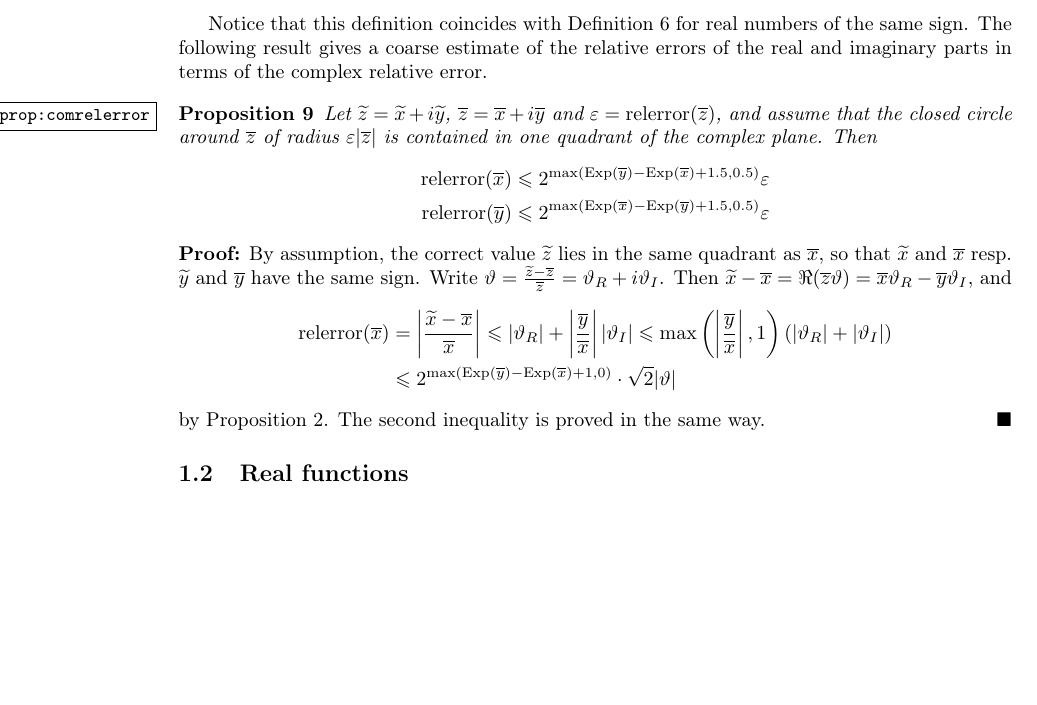
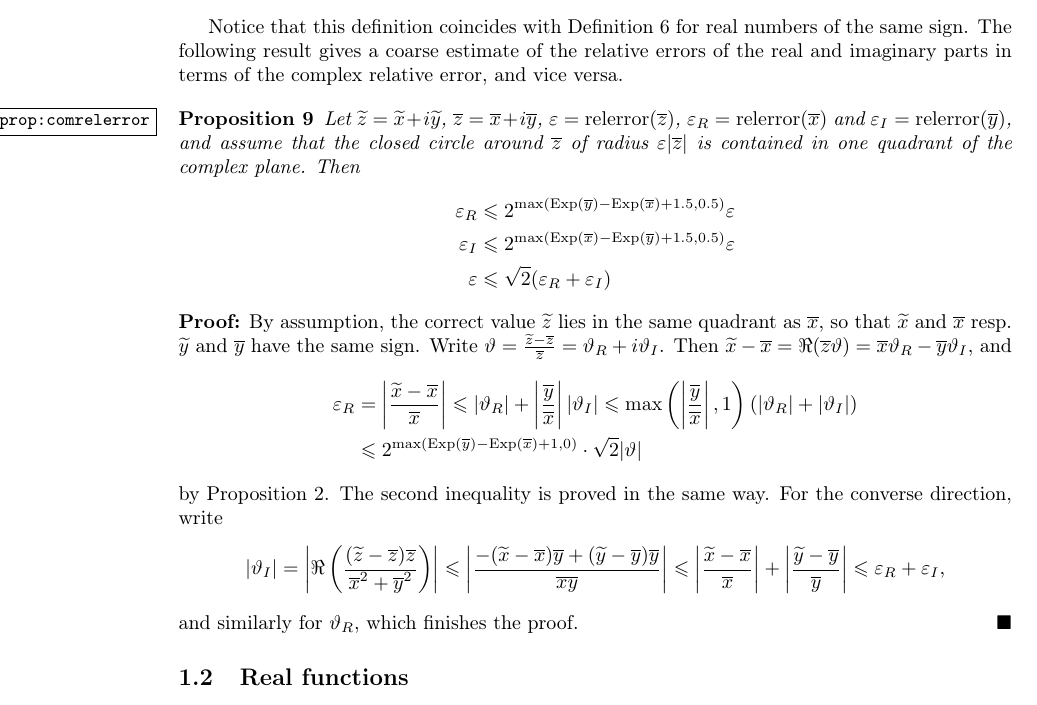
Before and after one commit to Distrotech/mpc, a LaTeX document (doc/algorithms.tex): part of page 4 of 13, cut so that both start at the same text, the shorter picture padded with empty space. Compiled offline with pdfLaTeX.

Commit message:
algorithms.tex: added converse estimation for real errors
git-svn-id: svn://scm.gforge.inria.fr/svn/mpc/trunk@603 211d60ee-9f03-0410-a15a-8952a2c7a4e4

```diff
--- a/doc/algorithms.tex
+++ b/doc/algorithms.tex
@@ -295,19 +295,23 @@ Then the {\em relative error} of $\appro z$ is
 Notice that this definition coincides with Definition~\ref {def:relerror}
 for real numbers of the same sign. The following result gives a coarse
 estimate of the relative errors of the real and imaginary parts in terms of
-the complex relative error.
+the complex relative error, and vice versa.
 
 \begin {prop}
 \label {prop:comrelerror}
-Let $\corr z = \corr x + i \corr y$, $\appro z = \appro x + i \appro y$ and
+Let $\corr z = \corr x + i \corr y$, $\appro z = \appro x + i \appro y$,
 $\epsilon = \relerror (\appro z)$,
+$\epsilon_R = \relerror (\appro x)$ and
+$\epsilon_I = \relerror (\appro y)$,
 and assume that the closed circle around $\appro z$ of radius
 $\epsilon |\appro z|$ is contained in one quadrant of the complex plane. Then
 \begin {align*}
-\relerror (\appro x)
+\epsilon_R
 &\leq 2^{\max (\Exp (\appro y) - \Exp (\appro x) + 1.5, 0.5)} \epsilon \\
-\relerror (\appro y)
-&\leq 2^{\max (\Exp (\appro x) - \Exp (\appro y) + 1.5, 0.5)} \epsilon
+\epsilon_I
+&\leq 2^{\max (\Exp (\appro x) - \Exp (\appro y) + 1.5, 0.5)} \epsilon \\
+\epsilon
+&\leq \sqrt 2 (\epsilon_R + \epsilon_I)
 \end {align*}
 \end {prop}
 
@@ -319,7 +323,7 @@ have the same sign. Write $\theta = \frac {\corr z - \appro z}{\appro z}
 $\corr x - \appro x = \Re (\appro z \theta)
 = \appro x \theta_R - \appro y \theta_I$, and
 \begin {align*}
-\relerror (\appro x)
+\epsilon_R
 &= \left| \frac {\corr x - \appro x}{\appro x} \right|
 \leq |\theta_R| + \left| \frac {\appro y}{\appro x} \right| |\theta_I|
 \leq \max \left( \left| \frac {\appro y}{\appro x} \right|, 1 \right)
@@ -328,7 +332,21 @@ $\corr x - \appro x = \Re (\appro z \theta)
 \cdot \sqrt 2 |\theta|
 \end {align*}
 by Proposition~\ref {prop:expmuldiv}. The second inequality is proved
-in the same way.
+in the same way. For the converse direction, write
+\[
+|\theta_I|
+= \left| \Re \left(
+\frac {(\corr z - \appro z) \overline z}{\appro x^2 + \appro y^2}
+\right) \right|
+\leq \left|
+\frac {- (\corr x - \appro x) \appro y + (\corr y - \appro y) \appro y}
+      {\appro x \appro y} \right|
+\leq
+  \left| \frac {\corr x - \appro x}{\appro x} \right|
++ \left| \frac {\corr y - \appro y}{\appro y} \right|
+\leq \epsilon_R + \epsilon_I,
+\]
+and similarly for $\theta_R$, which finishes the proof.
 \end {proof}
 
 
```
